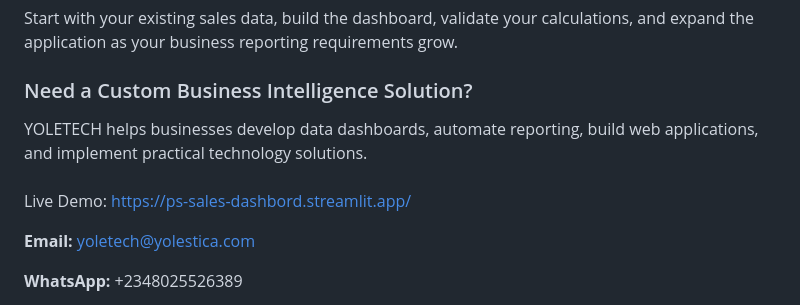
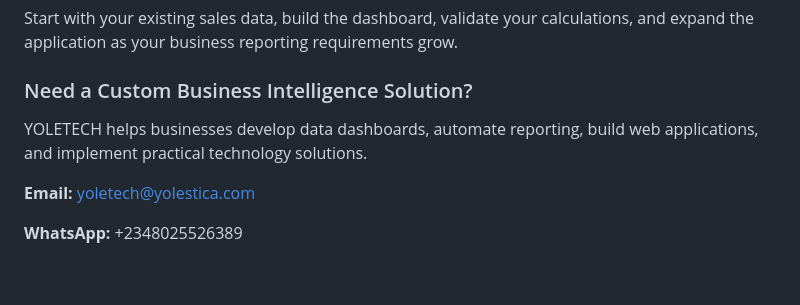
Before and after one commit to Eniekpo/yoletech-web, a Markdown page: content/blog/build-an-interactive-sales-dashboard-with-python-and-streamlit.md, the part around the change. Drawn GitHub-style; blank space fills up the shorter version.

Commit message:
Update Blog Article “build-an-interactive-sales-dashboard-with-python-and-streamlit”

```diff
--- a/content/blog/build-an-interactive-sales-dashboard-with-python-and-streamlit.md
+++ b/content/blog/build-an-interactive-sales-dashboard-with-python-and-streamlit.md
@@ -303,9 +303,7 @@ Start with your existing sales data, build the dashboard, validate your calculat
 
 ### Need a Custom Business Intelligence Solution?
 
-YOLETECH helps businesses develop data dashboards, automate reporting, build web applications, and implement practical technology solutions.\
-\
-Live Demo: https://ps-sales-dashbord.streamlit.app/
+YOLETECH helps businesses develop data dashboards, automate reporting, build web applications, and implement practical technology solutions.
 
 **Email:** [yoletech@yolestica.com](mailto:yoletech@yolestica.com)
 
```
